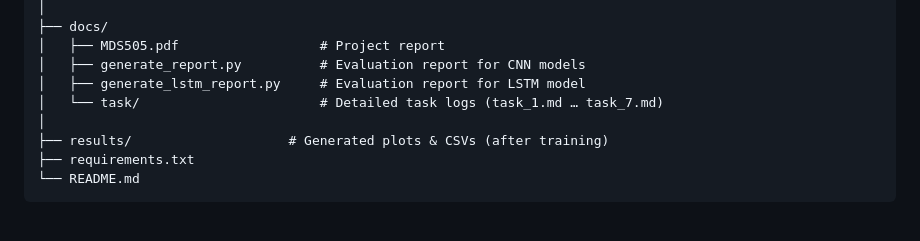
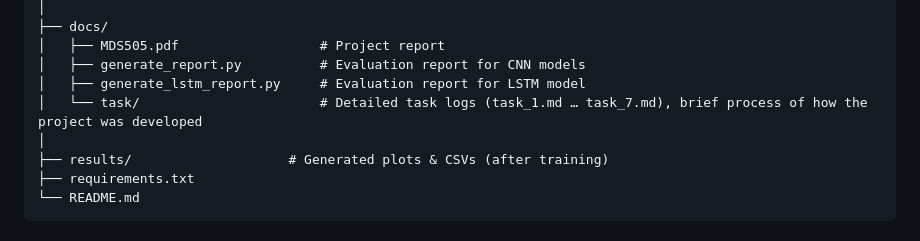
Before and after one commit to Josh-Petrr/DDD, a Markdown page: README.md, the part around the change. Drawn GitHub-style.

Commit message:
Enhance task logs description in README
Updated task logs section to include project development process.

```diff
--- a/README.md
+++ b/README.md
@@ -95,7 +95,7 @@ DDD/
 │   ├── MDS505.pdf                  # Project report
 │   ├── generate_report.py          # Evaluation report for CNN models
 │   ├── generate_lstm_report.py     # Evaluation report for LSTM model
-│   └── task/                       # Detailed task logs (task_1.md … task_7.md)
+│   └── task/                       # Detailed task logs (task_1.md … task_7.md), brief process of how the project was developed
 │
 ├── results/                    # Generated plots & CSVs (after training)
 ├── requirements.txt
```
